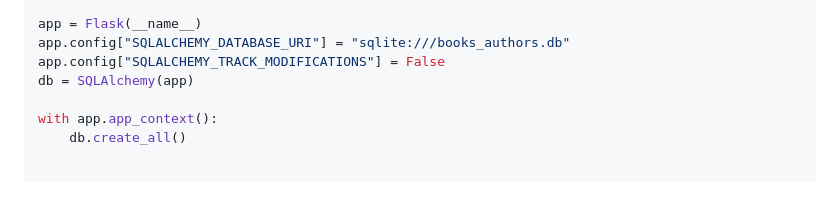
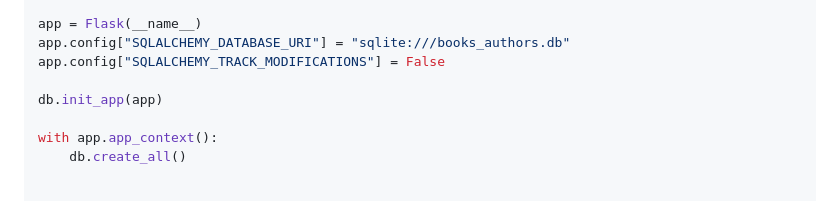
Before and after one commit to petracihalova/web-flask-tutorial, a Markdown page: flask_examples/flask_example12.md, the part around the change. GitHub-like rendering.

Commit message:
fix in flask example 12

```diff
--- a/flask_examples/flask_example12.md
+++ b/flask_examples/flask_example12.md
@@ -39,7 +39,8 @@ from models import db, Author, Book
 app = Flask(__name__)
 app.config["SQLALCHEMY_DATABASE_URI"] = "sqlite:///books_authors.db"
 app.config["SQLALCHEMY_TRACK_MODIFICATIONS"] = False
-db = SQLAlchemy(app)
+
+db.init_app(app)
 
 with app.app_context():
     db.create_all()
```
